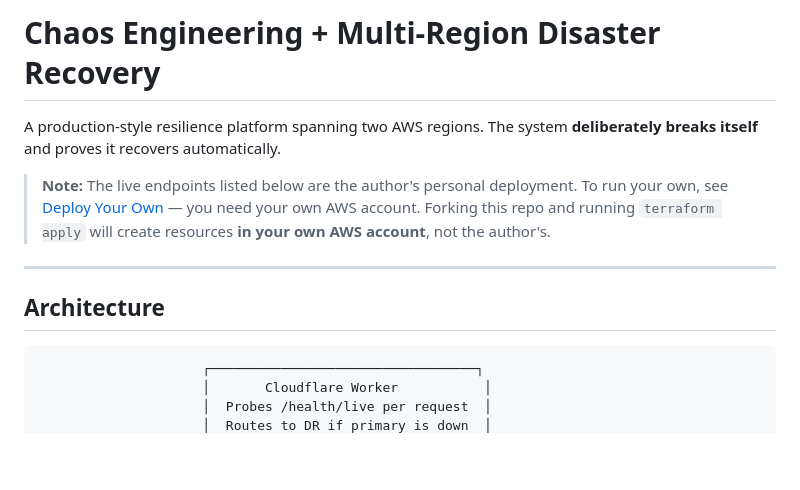
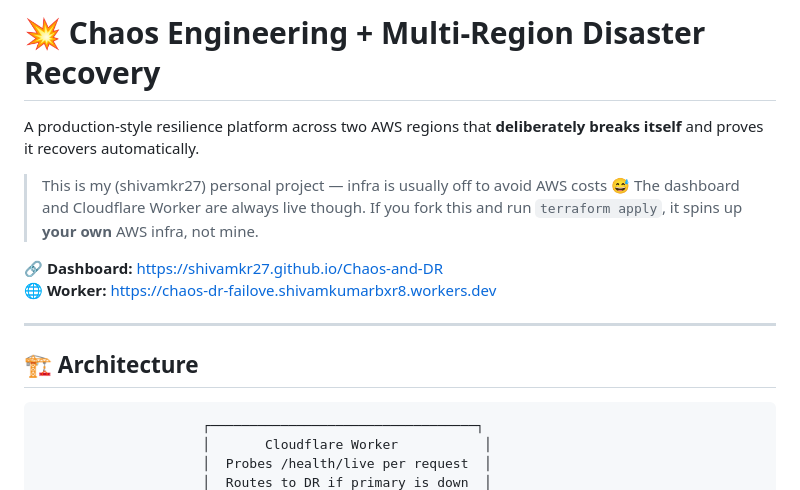
Before and after one commit to shivamkr27/Chaos-and-DR, a Markdown page: README.md, the part around one of its changes. Rendered like a GitHub page; blank space fills up the shorter version.

````diff
--- a/README.md
+++ b/README.md
@@ -1,15 +1,17 @@
-# Chaos Engineering + Multi-Region Disaster Recovery
+# 💥 Chaos Engineering + Multi-Region Disaster Recovery
 
-A production-style resilience platform spanning two AWS regions.
-The system **deliberately breaks itself** and proves it recovers automatically.
+A production-style resilience platform across two AWS regions that **deliberately breaks itself** and proves it recovers automatically.
 
-> **Note:** The live endpoints listed below are the author's personal deployment.
-> To run your own, see [Deploy Your Own](#deploy-your-own) — you need your own AWS account.
-> Forking this repo and running `terraform apply` will create resources **in your own AWS account**, not the author's.
+> This is my (shivamkr27) personal project — infra is usually off to avoid AWS costs 😅
+> The dashboard and Cloudflare Worker are always live though.
+> If you fork this and run `terraform apply`, it spins up **your own** AWS infra, not mine.
+
+🔗 **Dashboard:** https://shivamkr27.github.io/Chaos-and-DR
+🌐 **Worker:** https://chaos-dr-failove.shivamkumarbxr8.workers.dev
 
 ---
 
-## Architecture
+## 🏗️ Architecture
 
 ```
                      ┌──────────────────────────────────┐
````
Also changed, not shown: other parts of README.md (+45 -52 lines).
